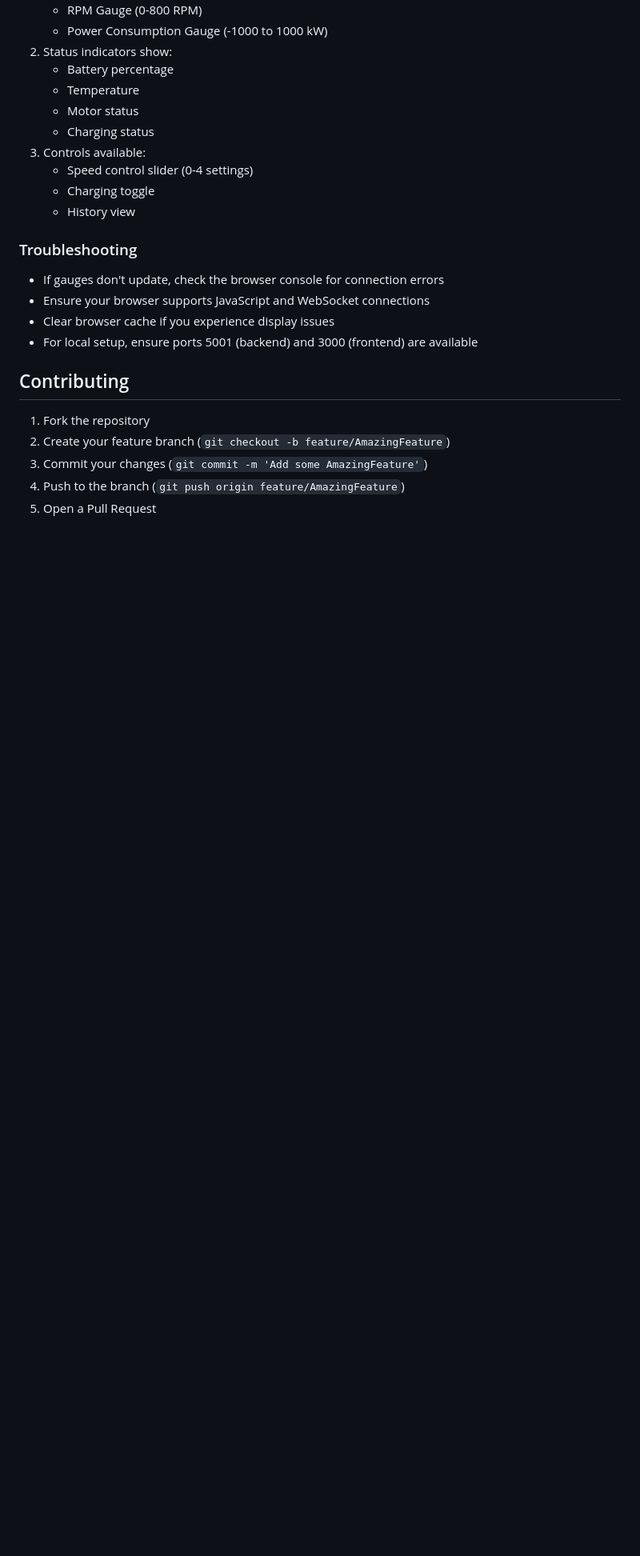
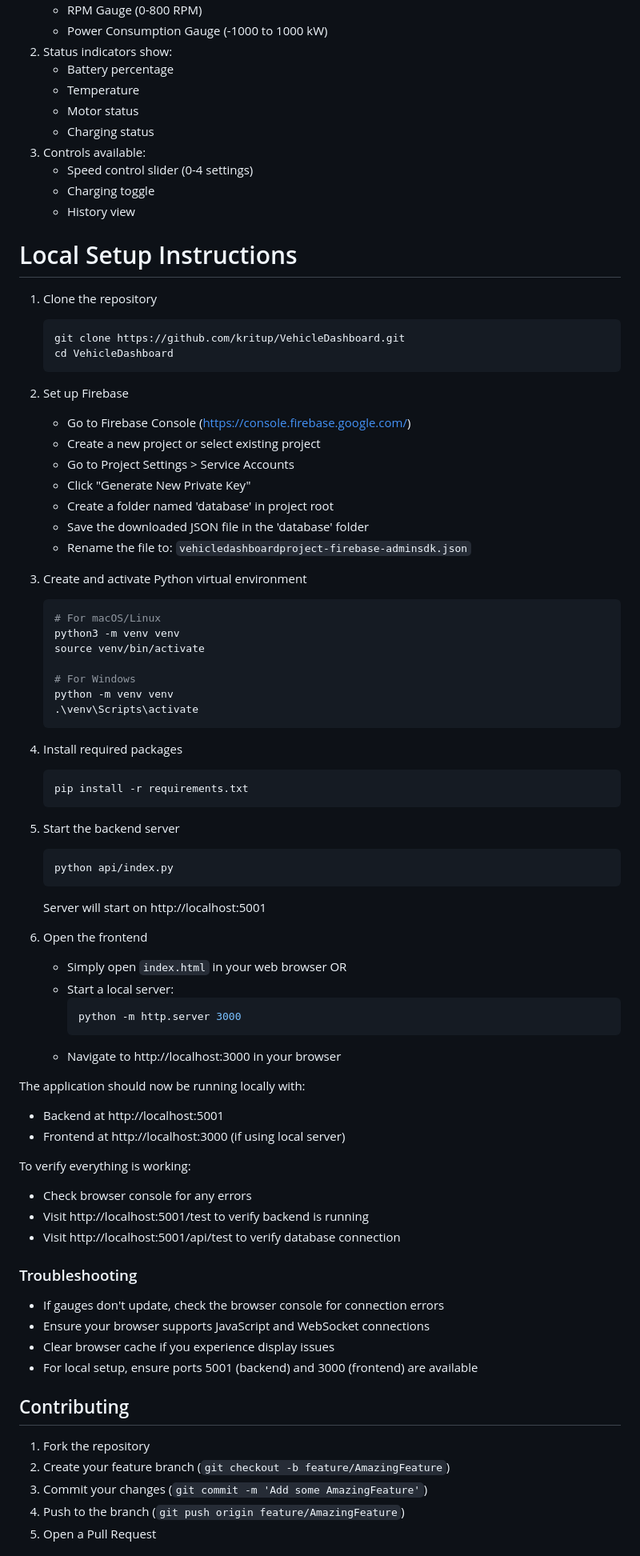
Before and after one commit to krituP/vehicleDashboard, a Markdown page: README.md, the part around the change printed below. Shown: that part at 80% size. Drawn GitHub-style; blank space fills up the shorter version.

Commit message:
Update README.md
instructions added to run locally

````diff
--- a/README.md
+++ b/README.md
@@ -120,6 +115,65 @@ Visit [kritupatel.com/vehicleDashboard](https://kritupatel.com/vehicleDashboard)
    - Charging toggle
    - History view
 
+
+
+# Local Setup Instructions
+
+1. Clone the repository
+   ```bash
+   git clone https://github.com/kritup/VehicleDashboard.git
+   cd VehicleDashboard
+   ```
+
+2. Set up Firebase
+   - Go to Firebase Console (https://console.firebase.google.com/)
+   - Create a new project or select existing project
+   - Go to Project Settings > Service Accounts
+   - Click "Generate New Private Key"
+   - Create a folder named 'database' in project root
+   - Save the downloaded JSON file in the 'database' folder
+   - Rename the file to: `vehicledashboardproject-firebase-adminsdk.json`
+
+3. Create and activate Python virtual environment
+   ```bash
+   # For macOS/Linux
+   python3 -m venv venv
+   source venv/bin/activate
+
+   # For Windows
+   python -m venv venv
+   .\venv\Scripts\activate
+   ```
+
+4. Install required packages
+   ```bash
+   pip install -r requirements.txt
+   ```
+
+5. Start the backend server
+   ```bash
+   python api/index.py
+   ```
+   Server will start on http://localhost:5001
+
+6. Open the frontend
+   - Simply open `index.html` in your web browser
+   OR
+   - Start a local server:
+     ```bash
+     python -m http.server 3000
+     ```
+   - Navigate to http://localhost:3000 in your browser
+
+The application should now be running locally with:
+- Backend at http://localhost:5001
+- Frontend at http://localhost:3000 (if using local server)
+
+To verify everything is working:
+- Check browser console for any errors
+- Visit http://localhost:5001/test to verify backend is running
+- Visit http://localhost:5001/api/test to verify database connection
+
 ### Troubleshooting
 - If gauges don't update, check the browser console for connection errors
 - Ensure your browser supports JavaScript and WebSocket connections
````
Also changed, not shown: other parts of README.md (+2 -7 lines).
